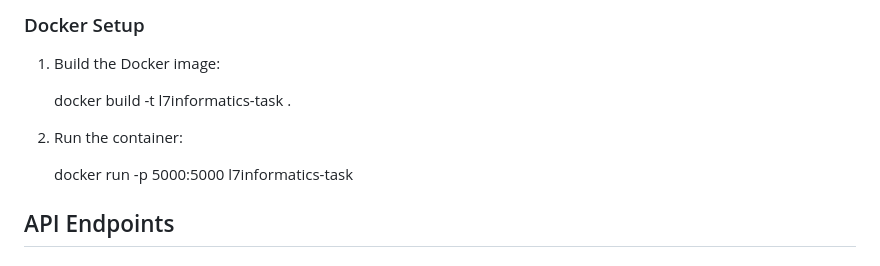
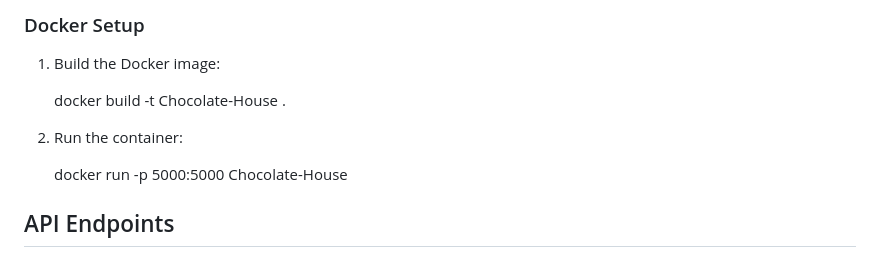
Before and after one commit to mehul2312/Chocolate-House, a Markdown page: README.md, the part around the change. Drawn GitHub-style.

```diff
--- a/README.md
+++ b/README.md
@@ -35,12 +35,12 @@ It is a  Flask-based simple Python Application for a fictional chocolate house t
 
 1. Build the Docker image:
 
-   docker build -t  l7informatics-task .
+   docker build -t  Chocolate-House .
 
 
 2. Run the container:
 
-   docker run -p 5000:5000 l7informatics-task
+   docker run -p 5000:5000 Chocolate-House
 
 
 ## API Endpoints
```
